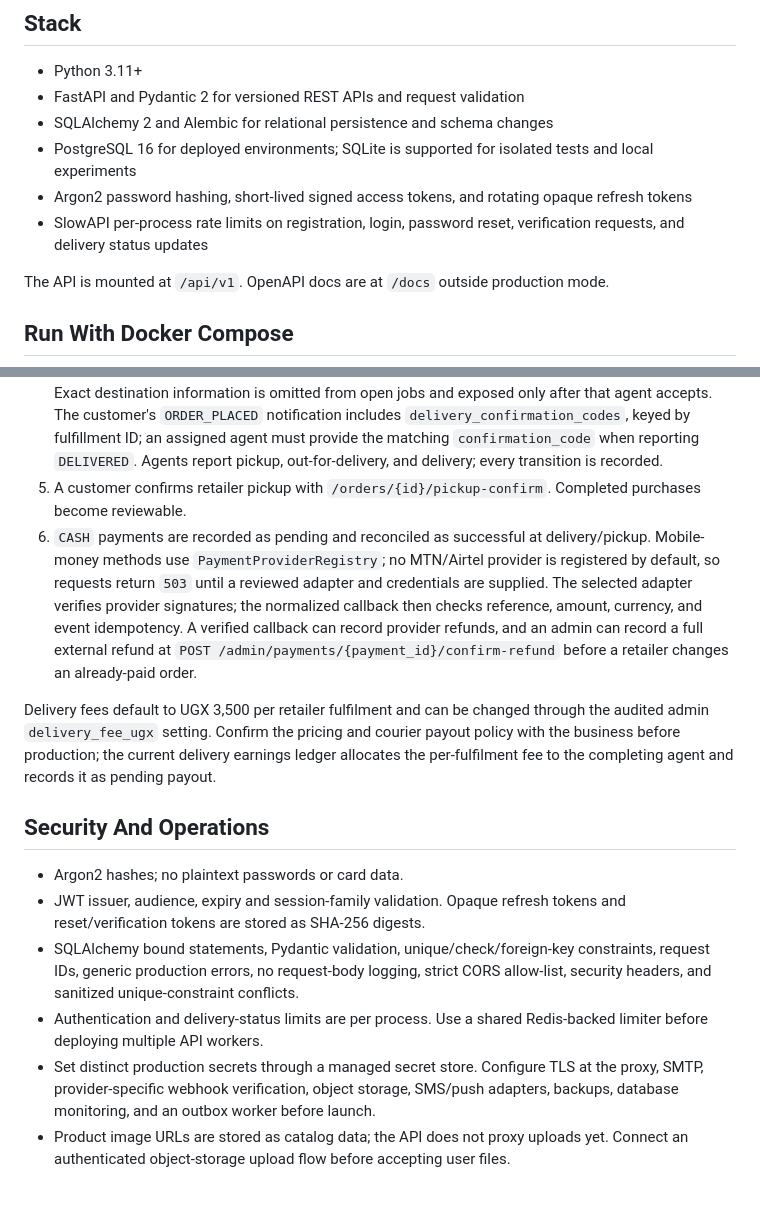
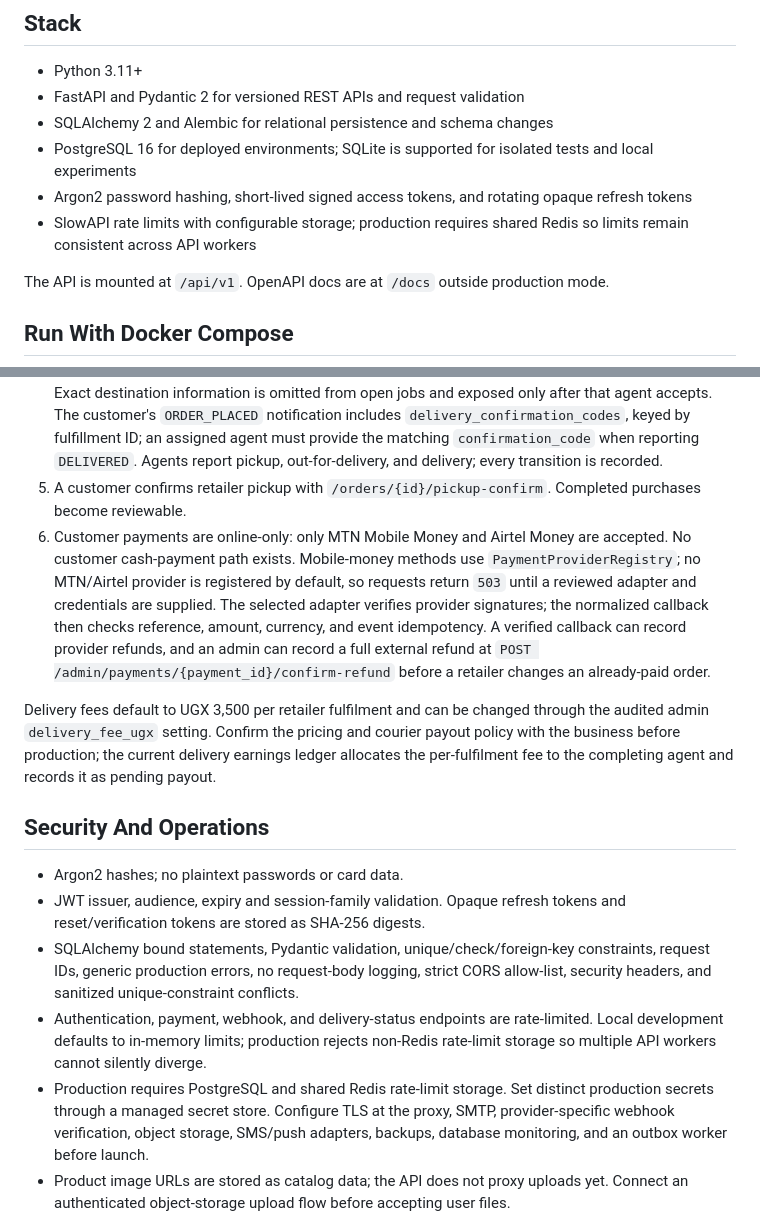
Before and after one commit to mpuugadavis/Wewe, a Markdown page: backend/README.md, 2 parts joined by grey strips. Drawn GitHub-style; blank space fills up the shorter version.

Commit message:
Phase 4C: update production and online-payment documentation

```diff
--- a/backend/README.md
+++ b/backend/README.md
@@ -9,7 +9,7 @@ A standalone FastAPI service for the WEWE campus marketplace. The frontend must
 - SQLAlchemy 2 and Alembic for relational persistence and schema changes
 - PostgreSQL 16 for deployed environments; SQLite is supported for isolated tests and local experiments
 - Argon2 password hashing, short-lived signed access tokens, and rotating opaque refresh tokens
-- SlowAPI per-process rate limits on registration, login, password reset, verification requests, and delivery status updates
+- SlowAPI rate limits with configurable storage; production requires shared Redis so limits remain consistent across API workers
 
 The API is mounted at `/api/v1`. OpenAPI docs are at `/docs` outside production mode.
 
@@ -165,7 +165,7 @@ All success responses are JSON resources; errors use `{"error":{"code":"...","me
 3. The transaction reserves stock and creates one fulfillment per retailer. Retailers confirm/reject, then move confirmed work through preparing and ready.
 4. A delivery order becomes available to verified, available agents once its retailer fulfillment is ready. Exact destination information is omitted from open jobs and exposed only after that agent accepts. The customer's `ORDER_PLACED` notification includes `delivery_confirmation_codes`, keyed by fulfillment ID; an assigned agent must provide the matching `confirmation_code` when reporting `DELIVERED`. Agents report pickup, out-for-delivery, and delivery; every transition is recorded.
 5. A customer confirms retailer pickup with `/orders/{id}/pickup-confirm`. Completed purchases become reviewable.
-6. `CASH` payments are recorded as pending and reconciled as successful at delivery/pickup. Mobile-money methods use `PaymentProviderRegistry`; no MTN/Airtel provider is registered by default, so requests return `503` until a reviewed adapter and credentials are supplied. The selected adapter verifies provider signatures; the normalized callback then checks reference, amount, currency, and event idempotency. A verified callback can record provider refunds, and an admin can record a full external refund at `POST /admin/payments/{payment_id}/confirm-refund` before a retailer changes an already-paid order.
+6. Customer payments are online-only: only MTN Mobile Money and Airtel Money are accepted. No customer cash-payment path exists. Mobile-money methods use `PaymentProviderRegistry`; no MTN/Airtel provider is registered by default, so requests return `503` until a reviewed adapter and credentials are supplied. The selected adapter verifies provider signatures; the normalized callback then checks reference, amount, currency, and event idempotency. A verified callback can record provider refunds, and an admin can record a full external refund at `POST /admin/payments/{payment_id}/confirm-refund` before a retailer changes an already-paid order.
 
 Delivery fees default to UGX 3,500 per retailer fulfilment and can be changed through the audited admin `delivery_fee_ugx` setting. Confirm the pricing and courier payout policy with the business before production; the current delivery earnings ledger allocates the per-fulfilment fee to the completing agent and records it as pending payout.
 
@@ -174,8 +174,8 @@ Delivery fees default to UGX 3,500 per retailer fulfilment and can be changed th
 - Argon2 hashes; no plaintext passwords or card data.
 - JWT issuer, audience, expiry and session-family validation. Opaque refresh tokens and reset/verification tokens are stored as SHA-256 digests.
 - SQLAlchemy bound statements, Pydantic validation, unique/check/foreign-key constraints, request IDs, generic production errors, no request-body logging, strict CORS allow-list, security headers, and sanitized unique-constraint conflicts.
-- Authentication and delivery-status limits are per process. Use a shared Redis-backed limiter before deploying multiple API workers.
-- Set distinct production secrets through a managed secret store. Configure TLS at the proxy, SMTP, provider-specific webhook verification, object storage, SMS/push adapters, backups, database monitoring, and an outbox worker before launch.
+- Authentication, payment, webhook, and delivery-status endpoints are rate-limited. Local development defaults to in-memory limits; production rejects non-Redis rate-limit storage so multiple API workers cannot silently diverge.
+- Production requires PostgreSQL and shared Redis rate-limit storage. Set distinct production secrets through a managed secret store. Configure TLS at the proxy, SMTP, provider-specific webhook verification, object storage, SMS/push adapters, backups, database monitoring, and an outbox worker before launch.
 - Product image URLs are stored as catalog data; the API does not proxy uploads yet. Connect an authenticated object-storage upload flow before accepting user files.
 
 The root `index.html` is an independent visual prototype using local mock state. It is not wired to this API; integrate it by replacing mock data/actions with requests to the versioned API, while keeping all authorization and pricing decisions on this service.
```
